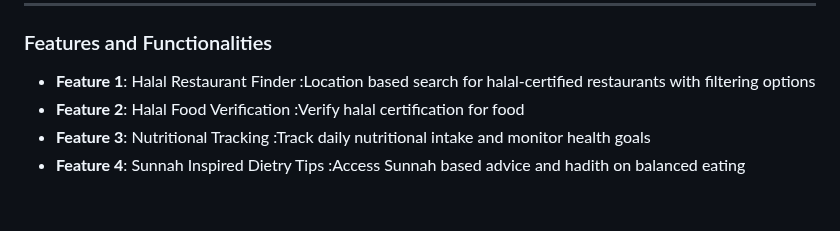
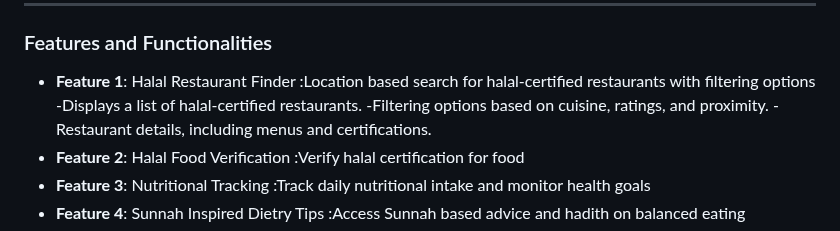
Before and after one commit to yasminbtrsy/Group-C-Halal-Food-Finder-Nutrition-Guide, a Markdown page: README.md, the part around the change. Drawn GitHub-style; blank space fills up the shorter version.

```diff
--- a/README.md
+++ b/README.md
@@ -35,6 +35,9 @@ Built on the robust Laravel framework, the Halal Food Finder and Nutrition Guide
 ### Features and Functionalities
 - **Feature 1**: Halal Restaurant Finder
   :Location based search for halal-certified restaurants with filtering options
+  -Displays a list of halal-certified restaurants.
+  -Filtering options based on cuisine, ratings, and proximity.
+  -Restaurant details, including menus and certifications.
 - **Feature 2**: Halal Food Verification
   :Verify halal certification for food
 - **Feature 3**: Nutritional Tracking
```
